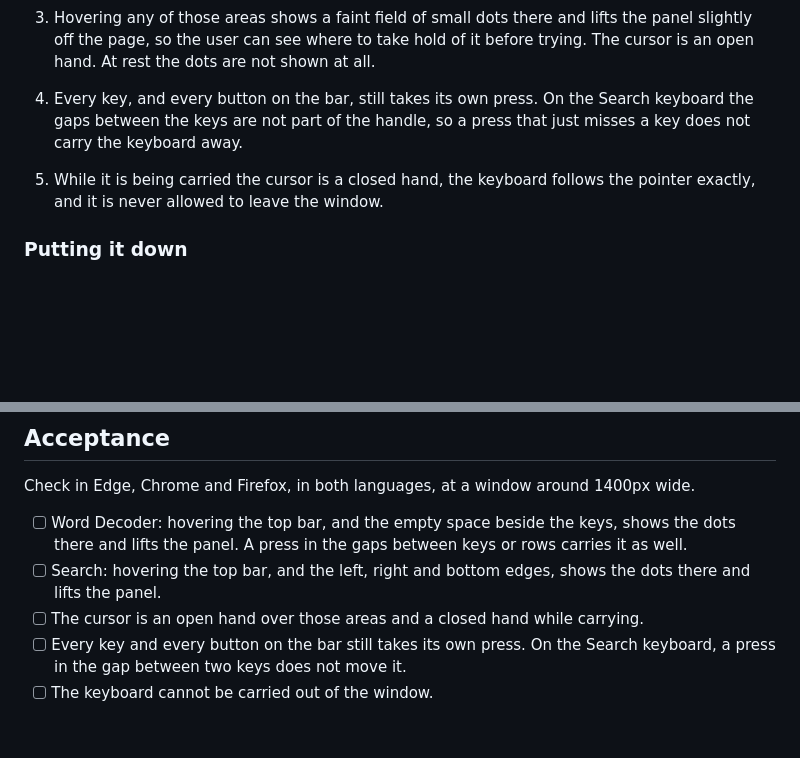
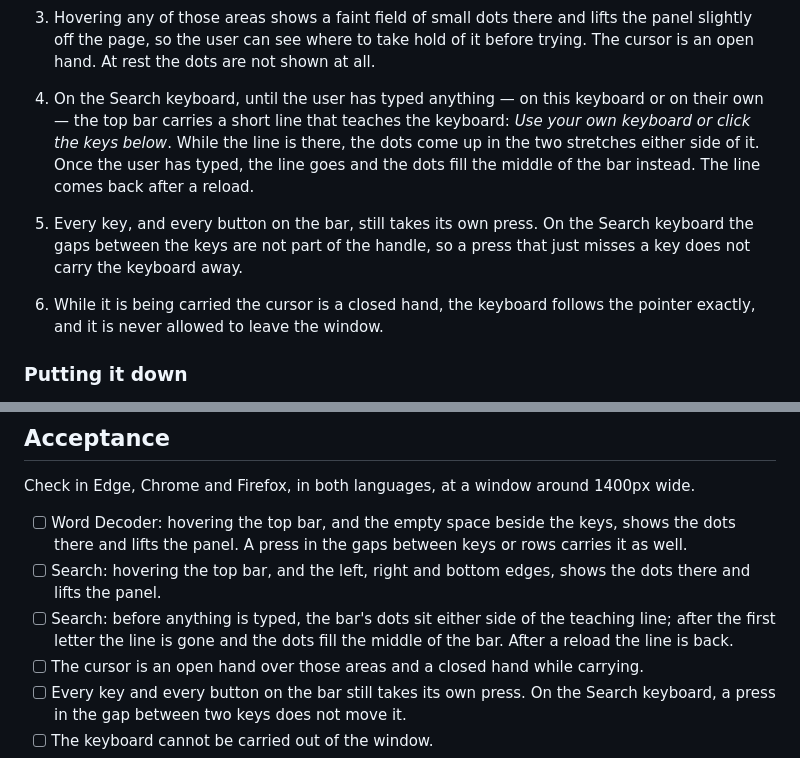
Before and after one commit to muhammethabib/lq-frontend, a Markdown page: docs/tickets/LQ-KB-1-a-keyboard-the-user-can-move.md, 2 parts joined by grey strips. GitHub-like rendering; blank space fills up the shorter version.

```diff
--- a/docs/tickets/LQ-KB-1-a-keyboard-the-user-can-move.md
+++ b/docs/tickets/LQ-KB-1-a-keyboard-the-user-can-move.md
@@ -42,11 +42,18 @@ This ticket sets out the whole of the moving behaviour as it should be.
    hold of it before trying. The cursor is an open hand. At rest the dots are
    not shown at all.
 
-4. Every key, and every button on the bar, still takes its own press. On the
+4. On the Search keyboard, until the user has typed anything — on this
+   keyboard or on their own — the top bar carries a short line that teaches
+   the keyboard: *Use your own keyboard or click the keys below*. While the
+   line is there, the dots come up in the two stretches either side of it.
+   Once the user has typed, the line goes and the dots fill the middle of the
+   bar instead. The line comes back after a reload.
+
+5. Every key, and every button on the bar, still takes its own press. On the
    Search keyboard the gaps between the keys are not part of the handle, so a
    press that just misses a key does not carry the keyboard away.
 
-5. While it is being carried the cursor is a closed hand, the keyboard follows
+6. While it is being carried the cursor is a closed hand, the keyboard follows
    the pointer exactly, and it is never allowed to leave the window.
 
 ### Putting it down
@@ -140,6 +147,9 @@ Check in Edge, Chrome and Firefox, in both languages, at a window around
       keys or rows carries it as well.
 - [ ] Search: hovering the top bar, and the left, right and bottom edges,
       shows the dots there and lifts the panel.
+- [ ] Search: before anything is typed, the bar's dots sit either side of the
+      teaching line; after the first letter the line is gone and the dots fill
+      the middle of the bar. After a reload the line is back.
 - [ ] The cursor is an open hand over those areas and a closed hand while
       carrying.
 - [ ] Every key and every button on the bar still takes its own press. On the
```
Also changed, not shown: docs/tickets/LQ-KB-1-a-keyboard-the-user-can-move-video-script.md (+20 -6 lines).
